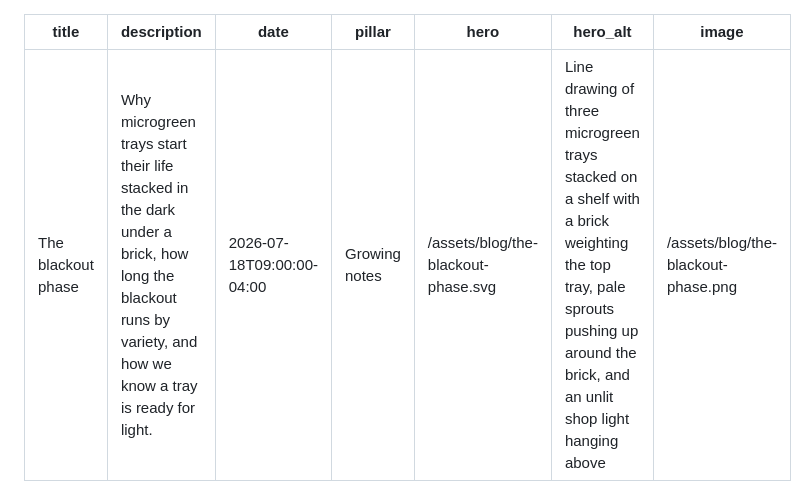
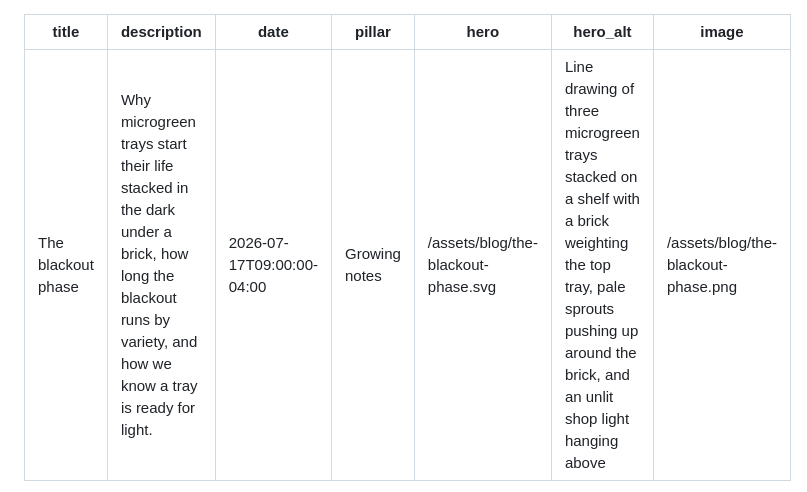
Before and after one commit to Volkman-Farm/volkman-farm.github.io, a Markdown page: posts/the-blackout-phase.md, the part around the change. Rendered like a GitHub page.

Commit message:
fix(blog): correct the-blackout-phase date to 2026-07-17
Co-Authored-By: Claude Opus 4.8 (1M context) <noreply@anthropic.com>
Claude-Session: https://claude.ai/code/session_01Y6P3tvTHMCYU9E7byDMKme

```diff
--- a/posts/the-blackout-phase.md
+++ b/posts/the-blackout-phase.md
@@ -1,7 +1,7 @@
 ---
 title: The blackout phase
 description: "Why microgreen trays start their life stacked in the dark under a brick, how long the blackout runs by variety, and how we know a tray is ready for light."
-date: 2026-07-18T09:00:00-04:00
+date: 2026-07-17T09:00:00-04:00
 pillar: Growing notes
 hero: /assets/blog/the-blackout-phase.svg
 hero_alt: "Line drawing of three microgreen trays stacked on a shelf with a brick weighting the top tray, pale sprouts pushing up around the brick, and an unlit shop light hanging above"
```
